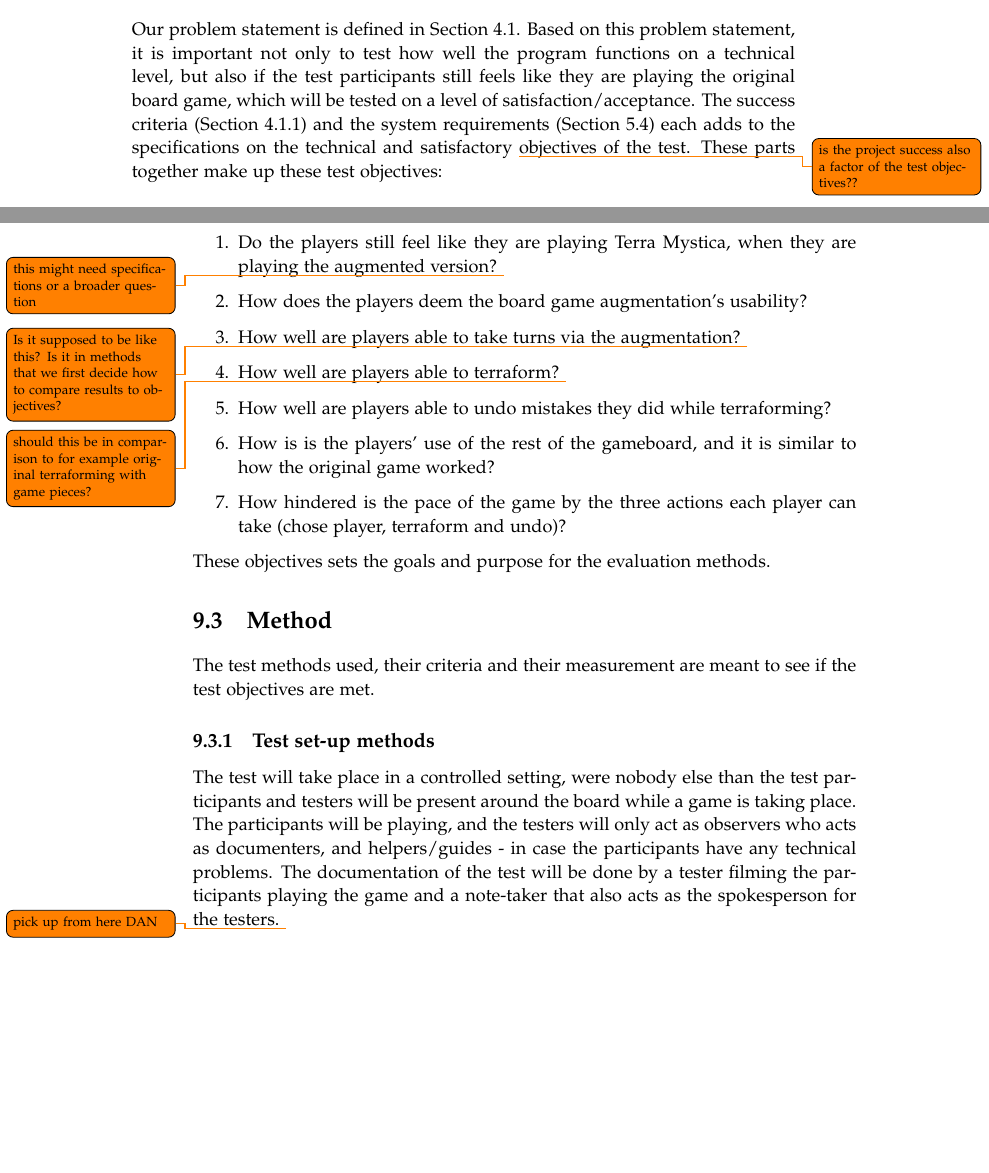
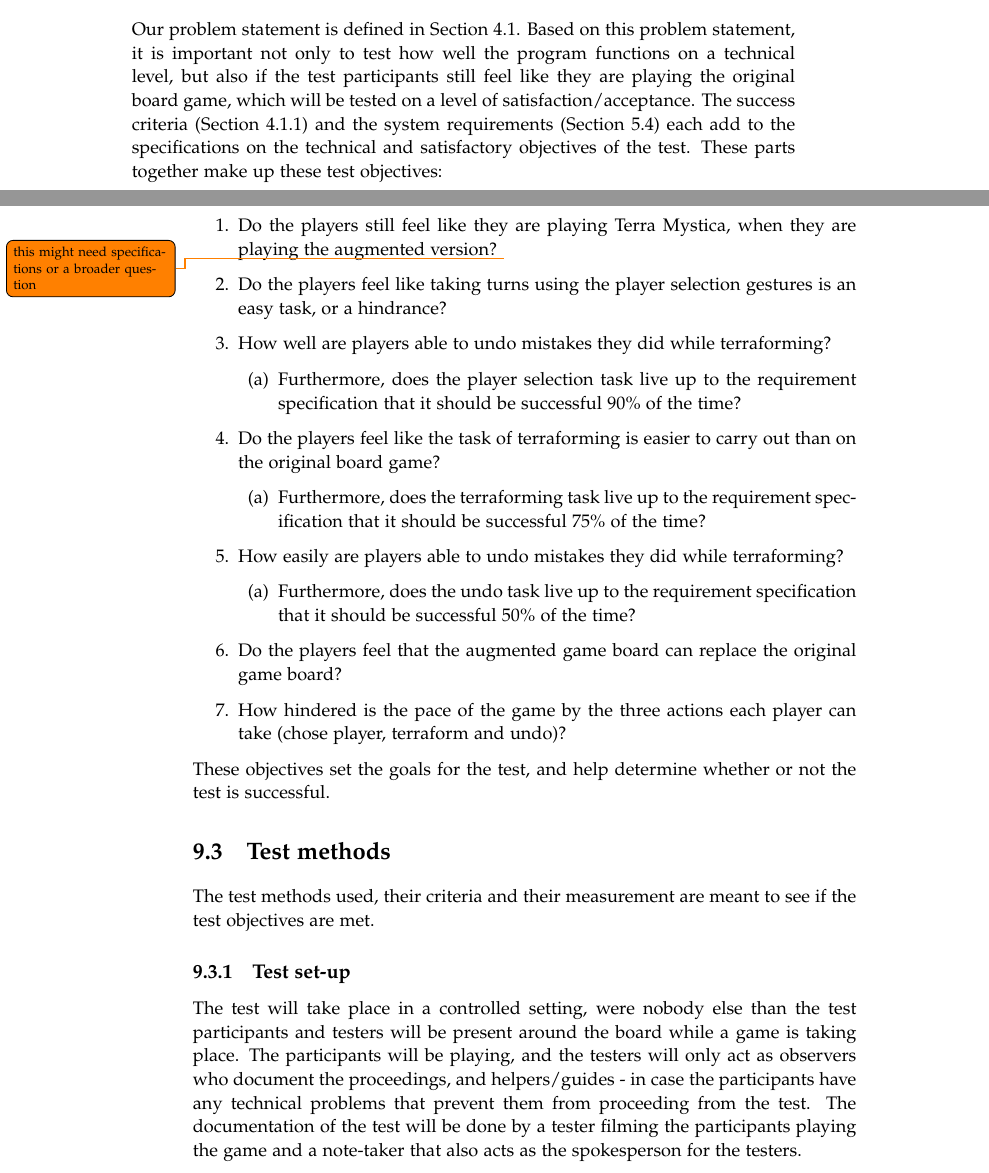
Before and after one commit to kaas-/mta15341-report, a LaTeX thesis (master.tex, which reads sections/TestingAndEvaluation.tex): two parts of pages 35 and 36 of 43 before the commit and two parts of pages 35 and 36 of 45 after it, joined at a grey line, cut so that both start at the same text, the shorter picture padded with empty space. Compiled offline with pdfLaTeX.

Commit message:
Emedie did some editing/adding in evaluation chapter

```diff
--- a/sections/TestingAndEvaluation.tex
+++ b/sections/TestingAndEvaluation.tex
@@ -12,29 +12,37 @@ The purpose of this test is to test usability and functionality of the product.
 With these in mind, the test aims to clarify whether the product lives up to its test objectives.
 
 \section{Test objectives}
-Our problem statement is defined in Section~\ref{sec:ProblemStatement}. Based on this problem statement, it is important not only to test how well the program functions on a technical level, but also if the test participants still feels like they are playing the original board game, which will be tested on a level of satisfaction/acceptance.
-The success criteria (Section~\ref{sec:SuccessCriteria}) and the system requirements (Section~\ref{sec:ReqSpec}) each adds to the specifications on the technical and satisfactory \todo{is the project success also a factor of the test objectives??} objectives of the test.
+Our problem statement is defined in Section~\ref{sec:ProblemStatement}. Based on this problem statement, it is important not only to test how well the program functions on a technical level, but also if the test participants still feel like they are playing the original board game, which will be tested on a level of satisfaction/acceptance.
+The success criteria (Section~\ref{sec:SuccessCriteria}) and the system requirements (Section~\ref{sec:ReqSpec}) each add to the specifications on the technical and satisfactory  objectives of the test.
 These parts together make up these test objectives:
 
 \begin{enumerate}
 \item Do the players still feel like they are playing Terra Mystica, when they are playing the augmented version? \todo{this might need specifications or a broader question}
-\item How does the players deem the board game augmentation's usability?
-\item How well are players able to take turns via the augmentation? \todo {Is it supposed to be like this? Is it in methods that we first decide how to compare results to objectives?}
-\item How well are players able to terraform? \todo{should this be in comparison to for example original terraforming with game pieces?}
+\item Do the players feel like taking turns using the player selection gestures is an easy task, or a hindrance?
 \item How well are players able to undo mistakes they did while terraforming?
-\item How is is the players' use of the rest of the gameboard, and it is similar to how the original game worked?
+\begin{enumerate}
+\item Furthermore, does the player selection task live up to the requirement specification that it should be successful 90\% of the time?
+\end{enumerate}
+\item Do the players feel like the task of terraforming is easier to carry out than on the original board game?
+\begin{enumerate}
+\item Furthermore, does the terraforming task live up to the requirement specification that it should be successful 75\% of the time?
+\end{enumerate}
+\item How easily are players able to undo mistakes they did while terraforming?
+\begin{enumerate}
+\item Furthermore, does the undo task live up to the requirement specification that it should be successful 50\% of the time?
+\end{enumerate}
+\item Do the players feel that the augmented game board can replace the original game board?
 \item How hindered is the pace of the game by the three actions each player can take (chose player, terraform and undo)?
 \end{enumerate}
 
-These objectives sets the goals and purpose for the evaluation methods.
+These objectives set the goals for the test, and help determine whether or not the test is successful.
 
-\section{Method}
+\section{Test methods}
 The test methods used, their criteria and their measurement are meant to see if the test objectives are met.
 
-\subsection{Test set-up methods}
-The test will take place in a controlled setting, were nobody else than the test participants and testers will be present around the board while a game is taking place. The participants will be playing, and the testers will only act as observers who acts as documenters, and helpers/guides - in case the participants have any technical problems.
+\subsection{Test set-up}
+The test will take place in a controlled setting, were nobody else than the test participants and testers will be present around the board while a game is taking place. The participants will be playing, and the testers will only act as observers who document the proceedings, and helpers/guides - in case the participants have any technical problems that prevent them from proceeding from the test.
 The documentation of the test will be done by a tester filming the participants playing the game and a note-taker that also acts as the spokesperson for the testers.
-\todo{pick up from here DAN}
 
 \subsection{Measurable test methods}
 \begin{enumerate}
```
